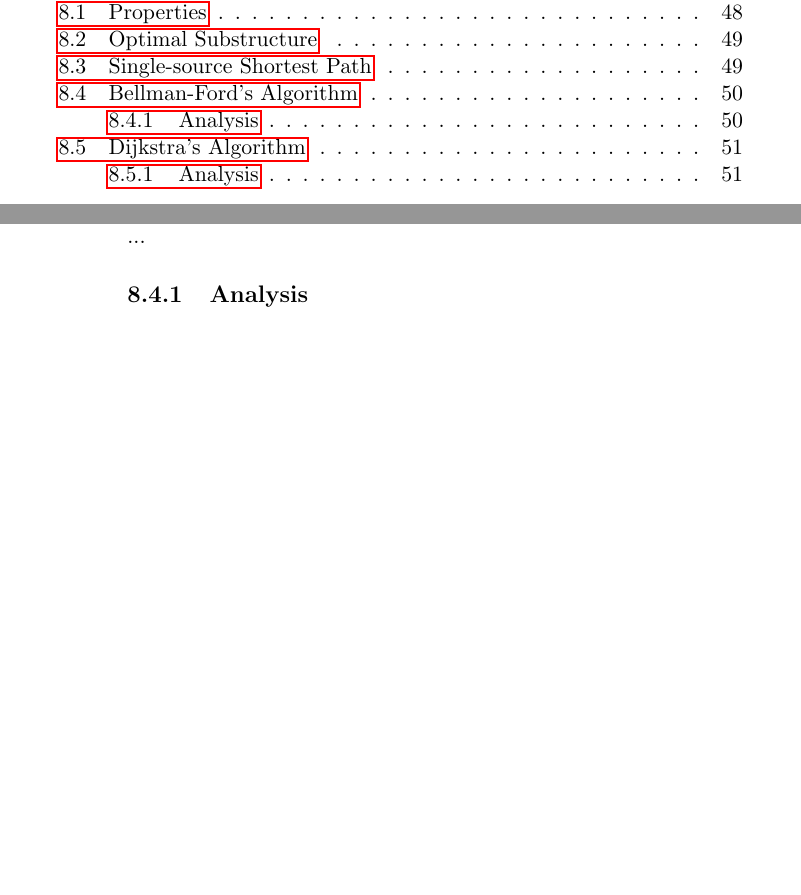
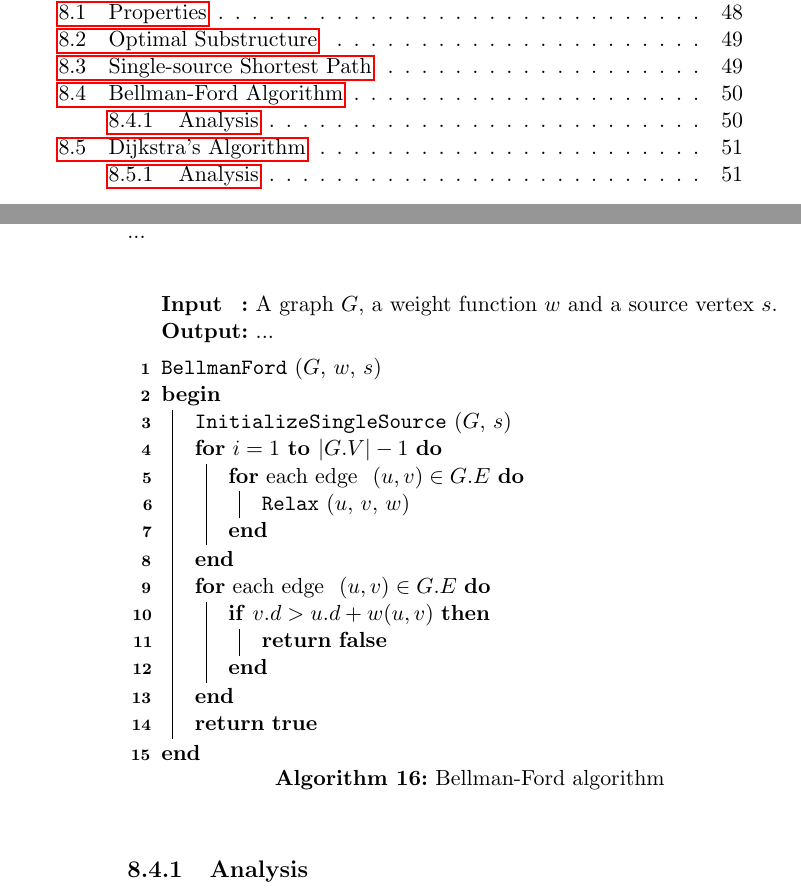
Before and after one commit to CasperBHansen/DIKU_AD_2013, a LaTeX thesis (disposition.tex, which reads shortestpathsalgorithms.tex): two parts of pages 5 and 58 of 69, joined at a grey line, cut so that both start at the same text, the shorter picture padded with empty space. Compiled offline with pdfLaTeX.

Commit message:
Added Bellman-Ford algorithm.

```diff
--- a/shortestpathsalgorithms.tex
+++ b/shortestpathsalgorithms.tex
@@ -100,9 +100,45 @@ but for all vertices in the set as the source.
 \end{description}
 
 \newpage
-\section{Bellman-Ford's Algorithm}
+\section{Bellman-Ford Algorithm}
 % p. 651, CLRS
-...
+... \\
+\begin{algorithm}
+	\caption{Bellman-Ford algorithm}
+	\label{alg:bellman-ford}
+
+	\SetKwInOut{Input}{Input}
+	\SetKwInOut{Output}{Output}
+
+	\SetKw{True}{true}
+	\SetKw{False}{false}
+
+	\SetKwFunction{BellmanFord}{BellmanFord}
+	\SetKwFunction{InitSingleSource}{InitializeSingleSource}
+	\SetKwFunction{Relax}{Relax}
+
+	\Input{A graph $G$, a weight function $w$ and a source vertex $s$.}
+	\Output{...}
+
+	\BlankLine
+	\BellmanFord($G$, $w$, $s$) \\
+	\Begin
+	{
+		\InitSingleSource($G$, $s$) \\
+		\For{$i = 1$ \KwTo $|G.V| - 1$}
+		{
+			\For{\textnormal{each edge } $(u, v) \in G.E$}
+			{
+				\Relax($u$, $v$, $w$)
+			}
+		}
+		\For{\textnormal{each edge } $(u, v) \in G.E$}
+		{
+			\If{$v.d > u.d + w(u, v)$}{ \Return \False }
+		}
+		\Return \True
+	}
+\end{algorithm}
 
 \subsection{Analysis}
 ...
```
Also changed, not shown: shortestpathsalgorithms.tex (2 more changed lines).
